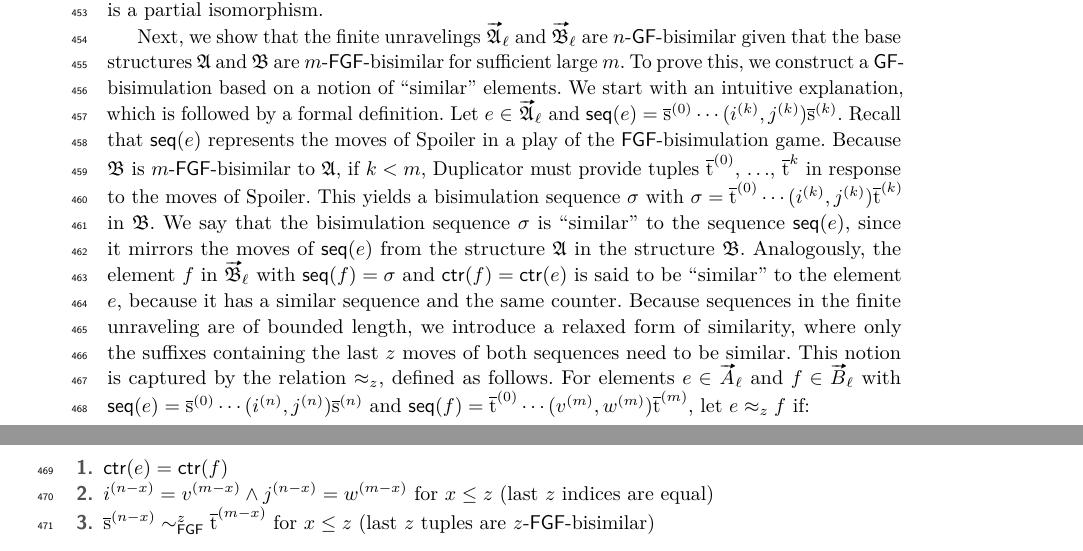
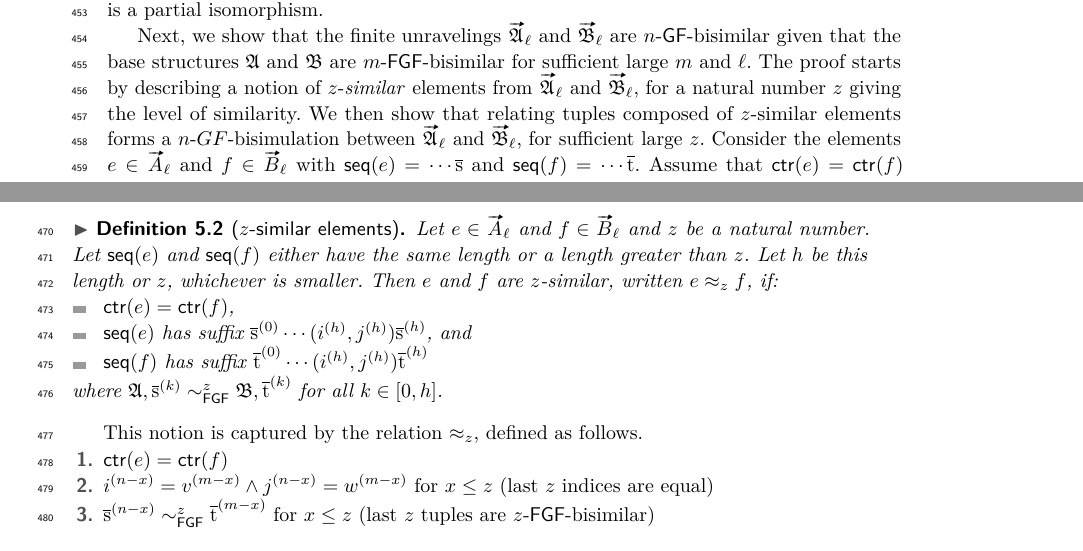
Before and after one commit to bennofs/fgf-characterisation, a LaTeX paper (Lipics version/main.tex, which reads Lipics version/sections/finite.tex): two parts of pages 12 and 13 of 15, joined at a grey line, cut so that both start at the same text. Compiled offline with pdfLaTeX.

Commit message:
revise definition of $\approx_z$

```diff
--- a/Lipics version/sections/finite.tex
+++ b/Lipics version/sections/finite.tex
@@ -51,13 +51,9 @@ Therefore, $\elemtuptupler$ is an infix of $\elemtuptuples$.
 It follows from equality of $\FGF$-types that $\mu_{(\elemtuptuples, \elemtuptuplet)}[\elemtuptupler] \in \relR^{\str{B}}$.
 Since the argument is symmetric, we conclude that elements of $\elemtuptuples$ and $\elemtuptuplet$ satisfy the same relations and so $\mu_{(\elemtuptuples, \elemtuptuplet)}$ is a partial isomorphism.
 
-Next, we show that the finite unravelings $\unravel{A}_{\ell}$ and $\unravel{B}_{\ell}$ are $n$-$\GF$-bisimilar given that the base structures $\str{A}$ and $\str{B}$ are $m$-$\FGF$-bisimilar for sufficient large $m$.
-To prove this, we construct a $\GF$-bisimulation based on a notion of ``similar'' elements.
-We start with an intuitive explanation, which is followed by a formal definition.
-Let $e \in \unravel{A}_{\ell}$ and $\seq{e} = \elemtuples^{(0)}\cdots(i^{(k)}, j^{(k)})\elemtuples^{(k)}$.
-Recall that $\seq{e}$ represents the moves of Spoiler in a play of the $\FGF$-bisimulation game.
-Because $\str{B}$ is $m$-$\FGF$-bisimilar to $\str{A}$, if $k < m$, Duplicator must provide tuples $\elemtuplet^{(0)}$, \ldots, $\elemtuplet^{{k}}$ in response to the moves of Spoiler.
-This yields a bisimulation sequence $\sigma$ with $\sigma = \elemtuplet^{(0)}\cdots(i^{(k)}, j^{(k)})\elemtuplet^{(k)}$ in $\str{B}$.
-We say that the bisimulation sequence $\sigma$ is ``similar'' to the sequence $\seq{e}$, since it mirrors the moves of $\seq{e}$ from the structure $\str{A}$ in the structure $\str{B}$.
-Analogously, the element $f$ in $\unravel{B}_{\ell}$ with $\seq{f} = \sigma$ and $\ctr{f} = \ctr{e}$ is said to be ``similar'' to the element $e$, because it has a similar sequence and the same counter.
-Because sequences in the finite unraveling are of bounded length, we introduce a relaxed form of similarity, where only the suffixes containing the last $z$ moves of both sequences need to be similar.
+Next, we show that the finite unravelings $\unravel{A}_{\ell}$ and $\unravel{B}_{\ell}$ are $n$-$\GF$-bisimilar given that the base structures $\str{A}$ and $\str{B}$ are $m$-$\FGF$-bisimilar for sufficient large $m$ and $\ell$.
+The proof starts by describing a notion of $z$-\emph{similar} elements from $\unravel{A}_{\ell}$ and $\unravel{B}_{\ell}$, for a natural number $z$ giving the level of similarity.
+We then show that relating tuples composed of $z$-similar elements forms a $n$-$GF$-bisimulation between $\unravel{A}_{\ell}$ and $\unravel{B}_{\ell}$, for sufficient large $z$.
+Consider the elements $e \in \unraveldom{A}_{\ell}$ and $f \in \unraveldom{B}_{\ell}$ with $\seq{e} = \cdots\elemtuples$ and $\seq{f} = \cdots\elemtuplet$.
+Assume that $\ctr{e} = \ctr{f}$ and that $\str{A}, \elemtuples \bisimto_{\FGF}^{z} \str{B}, \elemtuplet$ for some $z$.
+This means that Spoiler can make up to $z$ moves in starting from $\str{A}, \elemtuples$ in the bisimulation game, and all those moves are matched by Duplicator in $\str{B}, \elemtuplet$.
@@ -64,10 +67,26 @@ Because sequences in the finite unraveling are of bounded length, we introduce a
+Formally, we define $z$-similar elements as follows:
+\begin{definition}[$z$-similar elements]
+ Let $e \in \unraveldom{A}_{\ell}$ and $f \in \unraveldom{B}_{\ell}$ and $z$ be a natural number.
+ Let $\seq{e}$ and $\seq{f}$ either have the same length or a length greater than $z$.
+ Let $h$ be this length or $z$, whichever is smaller.
+ Then $e$ and $f$ are $z$-similar, written $e \approx_{z} f$, if:
+ \begin{itemize}
+   \item $\ctr{e} = \ctr{f}$,
+   \item $\seq{e}$ has suffix $\elemtuples^{(0)}\cdots(i^{(h)},j^{(h)})\elemtuples^{(h)}$, and
+   \item $\seq{f}$ has suffix $\elemtuplet^{(0)}\cdots(i^{(h)},j^{(h)})\elemtuplet^{(h)}$
+ \end{itemize}
+ where $\str{A}, \elemtuples^{(k)} \bisimto_{\FGF}^{z} \str{B}, \elemtuplet^{(k)}$ for all $k \in [0,h]$.
+
+\end{definition}
+
 This notion is captured by the relation $\approx_{z}$, defined as follows.
-For elements $e \in \unraveldom{A}_{\ell}$ and $f \in \unraveldom{B}_{\ell}$ with $\seq{e} = \elemtuples^{(0)}\cdots(i^{(n)}, j^{(n)})\elemtuples^{(n)}$ and $\seq{f} = \elemtuplet^{(0)}\cdots(v^{(m)}, w^{(m)})\elemtuplet^{(m)}$, let $e \approx_{z} f$ if:
 \begin{enumerate}
   \item $\ctr{e} = \ctr{f}$
   \item $i^{(n-x)} = v^{(m-x)} \wedge j^{(n-x)} = w^{(m-x)}$ for $x \le z$ (last $z$ indices are equal)
   \item $\elemtuples^{(n-x)} \bisimto_{\FGF}^{z} \elemtuplet^{(m-x)}$ for $x \le z$ (last $z$ tuples are $z$-$\FGF$-bisimilar)
 \end{enumerate}
+
+
 
 The relation ``$\approx_{z}$'' has the following properties:
 
```
Also changed, not shown: Lipics version/sections/finite.tex (7 more changed lines).
